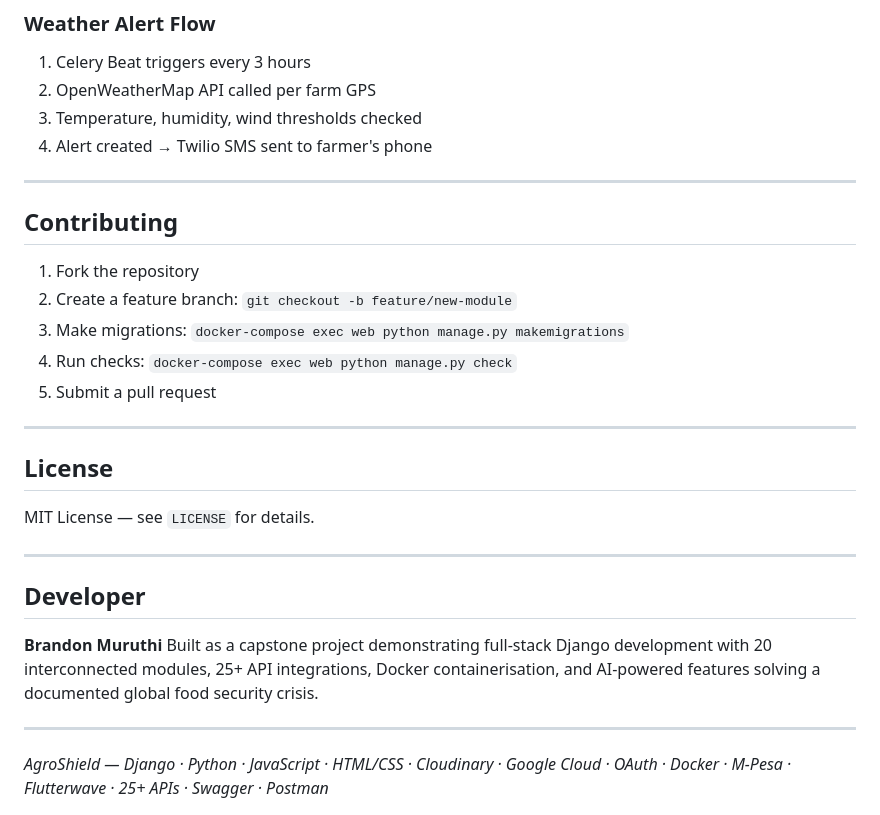
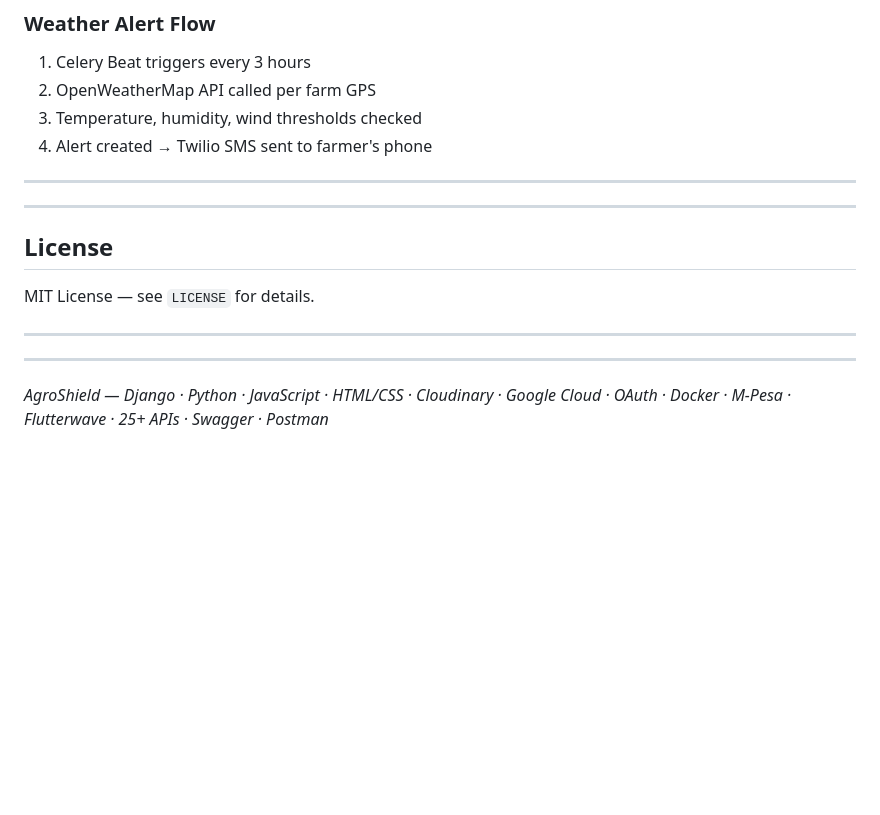
Before and after one commit to 01brandon/agroshield, a Markdown page: README.md, the part around one of its changes. GitHub-like rendering; blank space fills up the shorter version.

```diff
--- a/README.md
+++ b/README.md
@@ -311,13 +286,6 @@ GET    /api/finance/ledger/summary/ Get P&L summary
 
 ---
 
-## Contributing
-
-1. Fork the repository
-2. Create a feature branch: `git checkout -b feature/new-module`
-3. Make migrations: `docker-compose exec web python manage.py makemigrations`
-4. Run checks: `docker-compose exec web python manage.py check`
-5. Submit a pull request
 
 ---
 
@@ -327,11 +295,6 @@ MIT License — see `LICENSE` for details.
 
 ---
 
-## Developer
-
-**Brandon Muruthi**
-Built as a capstone project demonstrating full-stack Django development with 20 interconnected modules, 25+ API integrations, Docker containerisation, and AI-powered features solving a documented global food security crisis.
-
 ---
 
 *AgroShield — Django · Python · JavaScript · HTML/CSS · Cloudinary · Google Cloud · OAuth · Docker · M-Pesa · Flutterwave · 25+ APIs · Swagger · Postman*
```
Also changed, not shown: other parts of README.md (+2 -27 lines).
